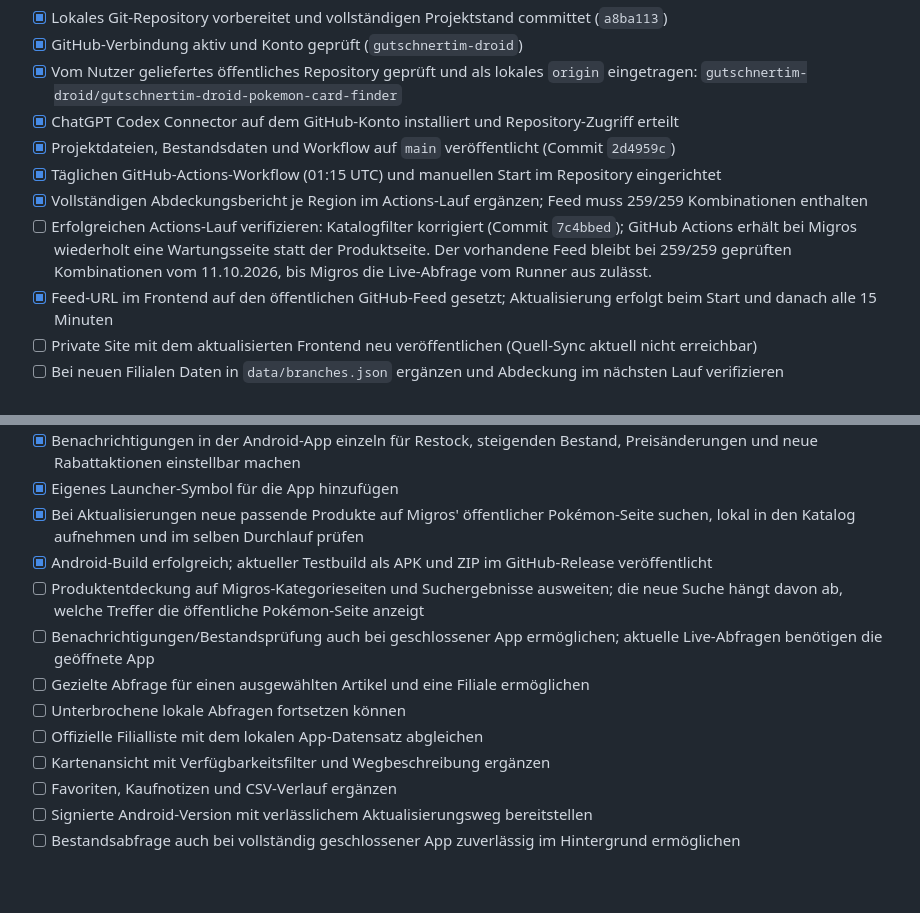
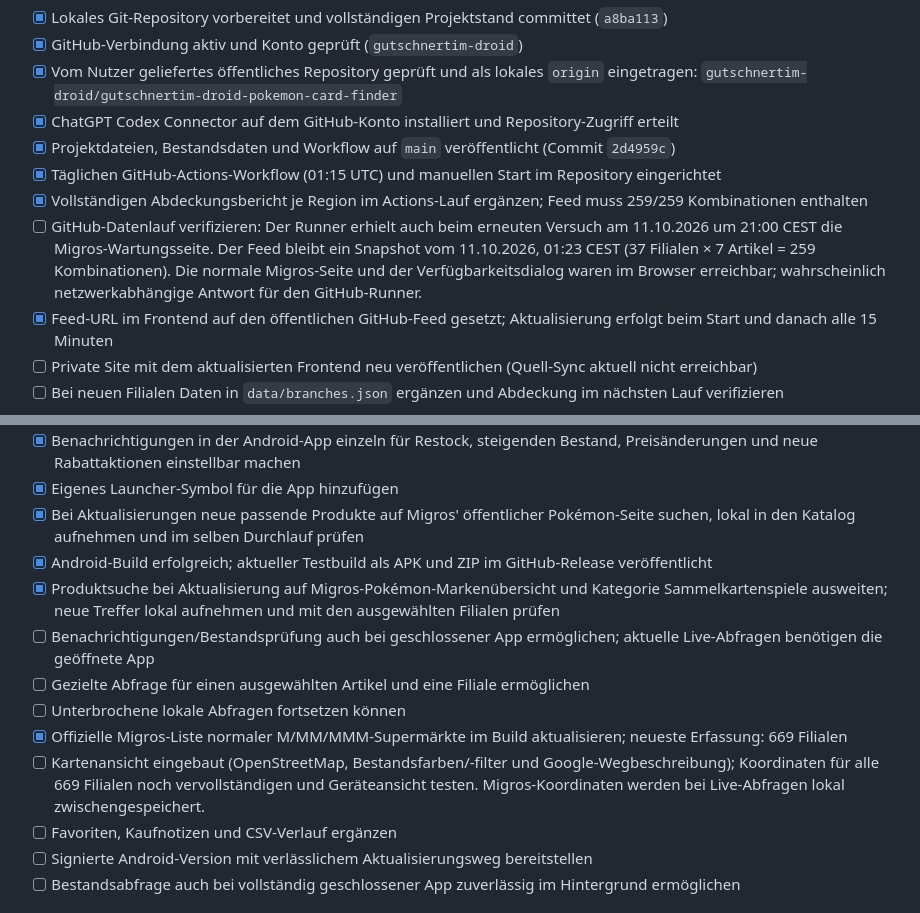
Before and after one commit to gutschnertim-droid/gutschnertim-droid-pokemon-card-finder, a Markdown page: TODO.md, 2 parts joined by grey strips. Drawn GitHub-style; blank space fills up the shorter version.

Commit message:
Update project checklist with current feed and map status

```diff
--- a/TODO.md
+++ b/TODO.md
@@ -19,7 +19,7 @@
 - [x] Projektdateien, Bestandsdaten und Workflow auf `main` veröffentlicht (Commit `2d4959c`)
 - [x] Täglichen GitHub-Actions-Workflow (01:15 UTC) und manuellen Start im Repository eingerichtet
 - [x] Vollständigen Abdeckungsbericht je Region im Actions-Lauf ergänzen; Feed muss 259/259 Kombinationen enthalten
-- [ ] Erfolgreichen Actions-Lauf verifizieren: Katalogfilter korrigiert (Commit `7c4bbed`); GitHub Actions erhält bei Migros wiederholt eine Wartungsseite statt der Produktseite. Der vorhandene Feed bleibt bei 259/259 geprüften Kombinationen vom 11.10.2026, bis Migros die Live-Abfrage vom Runner aus zulässt.
+- [ ] GitHub-Datenlauf verifizieren: Der Runner erhielt auch beim erneuten Versuch am 11.10.2026 um 21:00 CEST die Migros-Wartungsseite. Der Feed bleibt ein Snapshot vom 11.10.2026, 01:23 CEST (37 Filialen × 7 Artikel = 259 Kombinationen). Die normale Migros-Seite und der Verfügbarkeitsdialog waren im Browser erreichbar; wahrscheinlich netzwerkabhängige Antwort für den GitHub-Runner.
 - [x] Feed-URL im Frontend auf den öffentlichen GitHub-Feed gesetzt; Aktualisierung erfolgt beim Start und danach alle 15 Minuten
 - [ ] Private Site mit dem aktualisierten Frontend neu veröffentlichen (Quell-Sync aktuell nicht erreichbar)
 - [ ] Bei neuen Filialen Daten in `data/branches.json` ergänzen und Abdeckung im nächsten Lauf verifizieren
@@ -37,12 +37,12 @@
 - [x] Eigenes Launcher-Symbol für die App hinzufügen
 - [x] Bei Aktualisierungen neue passende Produkte auf Migros' öffentlicher Pokémon-Seite suchen, lokal in den Katalog aufnehmen und im selben Durchlauf prüfen
 - [x] Android-Build erfolgreich; aktueller Testbuild als APK und ZIP im GitHub-Release veröffentlicht
-- [ ] Produktentdeckung auf Migros-Kategorieseiten und Suchergebnisse ausweiten; die neue Suche hängt davon ab, welche Treffer die öffentliche Pokémon-Seite anzeigt
+- [x] Produktsuche bei Aktualisierung auf Migros-Pokémon-Markenübersicht und Kategorie Sammelkartenspiele ausweiten; neue Treffer lokal aufnehmen und mit den ausgewählten Filialen prüfen
 - [ ] Benachrichtigungen/Bestandsprüfung auch bei geschlossener App ermöglichen; aktuelle Live-Abfragen benötigen die geöffnete App
 - [ ] Gezielte Abfrage für einen ausgewählten Artikel und eine Filiale ermöglichen
 - [ ] Unterbrochene lokale Abfragen fortsetzen können
-- [ ] Offizielle Filialliste mit dem lokalen App-Datensatz abgleichen
-- [ ] Kartenansicht mit Verfügbarkeitsfilter und Wegbeschreibung ergänzen
+- [x] Offizielle Migros-Liste normaler M/MM/MMM-Supermärkte im Build aktualisieren; neueste Erfassung: 669 Filialen
+- [ ] Kartenansicht eingebaut (OpenStreetMap, Bestandsfarben/-filter und Google-Wegbeschreibung); Koordinaten für alle 669 Filialen noch vervollständigen und Geräteansicht testen. Migros-Koordinaten werden bei Live-Abfragen lokal zwischengespeichert.
 - [ ] Favoriten, Kaufnotizen und CSV-Verlauf ergänzen
 - [ ] Signierte Android-Version mit verlässlichem Aktualisierungsweg bereitstellen
 - [ ] Bestandsabfrage auch bei vollständig geschlossener App zuverlässig im Hintergrund ermöglichen
```
